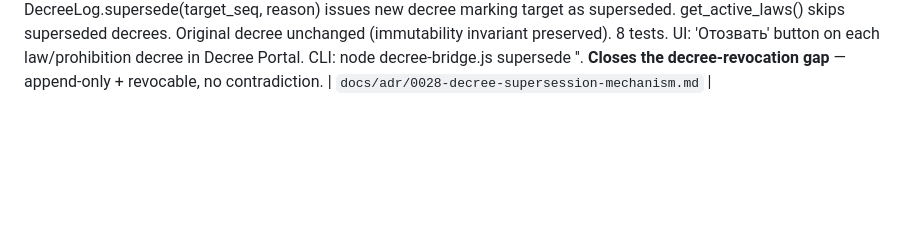
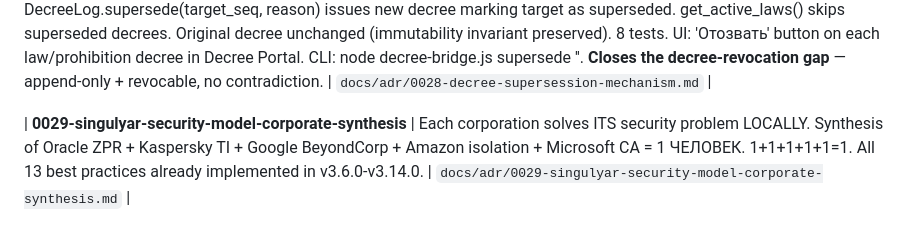
Before and after one commit to rtynbirf/polymath-os, a Markdown page: docs/AUDIT_RESPONSE.md, the part around the change. Rendered like a GitHub page; blank space fills up the shorter version.

Commit message:
fix: ADR-0029 template + AUDIT_RESPONSE entry — 24/24 verify

```diff
--- a/docs/AUDIT_RESPONSE.md
+++ b/docs/AUDIT_RESPONSE.md
@@ -65,3 +65,5 @@ SINGULYAR команда сама провела самоаудит v0.2 и ус
 | **0027-decree-enforced-http-json-rpc-server** | ADR-0023 declares SINGULYAR EIR reachable at http://localhost:7654/agent/singulyar in .well-known/agent.json, but no server actually listens there. The A2A endpoint is a half-truth. | ADR-0027 (Accepted, v3.13.0) — Decree-Enforced HTTP JSON-RPC Server. AgentMeshServer class based on Python stdlib http.server. Endpoints: GET /.well-known/agent.json (Agent Card), GET /health, POST /agent/{agent_id} (JSON-RPC 2.0). DECREE_BLOCK → HTTP 403. Zero external dependencies (stdlib only). **Closes the A2A endpoint loop** — external A2A clients can now reach polymath-os agents over HTTP. 15 tests. CLI: python3 -m runtime.src.agent_mesh_server --port 7654. | `docs/adr/0027-decree-enforced-http-json-rpc-server.md` |
 
 | **0028-decree-supersession-mechanism** | DecreeLog is append-only immutable (per ADR-0021). But the human sometimes needs to revoke a previous decree (e.g. WebRTC no longer prohibited, DNS rule changed). Without a supersession mechanism, the human's only option was to add an ambiguous new decree. | ADR-0028 (Accepted, v3.14.0) — Decree Supersession Mechanism. New decree category 'supersession' with scope='supersession:<target_seq>'. DecreeLog.supersede(target_seq, reason) issues new decree marking target as superseded. get_active_laws() skips superseded decrees. Original decree unchanged (immutability invariant preserved). 8 tests. UI: 'Отозвать' button on each law/prohibition decree in Decree Portal. CLI: node decree-bridge.js supersede <seq> '<reason>'. **Closes the decree-revocation gap** — append-only + revocable, no contradiction. | `docs/adr/0028-decree-supersession-mechanism.md` |
+
+| **0029-singulyar-security-model-corporate-synthesis** | Each corporation solves ITS security problem LOCALLY. Synthesis of Oracle ZPR + Kaspersky TI + Google BeyondCorp + Amazon isolation + Microsoft CA = 1 ЧЕЛОВЕК. 1+1+1+1+1=1. All 13 best practices already implemented in v3.6.0-v3.14.0. | `docs/adr/0029-singulyar-security-model-corporate-synthesis.md` |
```
Also changed, not shown: docs/adr/0029-singulyar-security-model-corporate-synthesis.md (+3 -1 lines).
